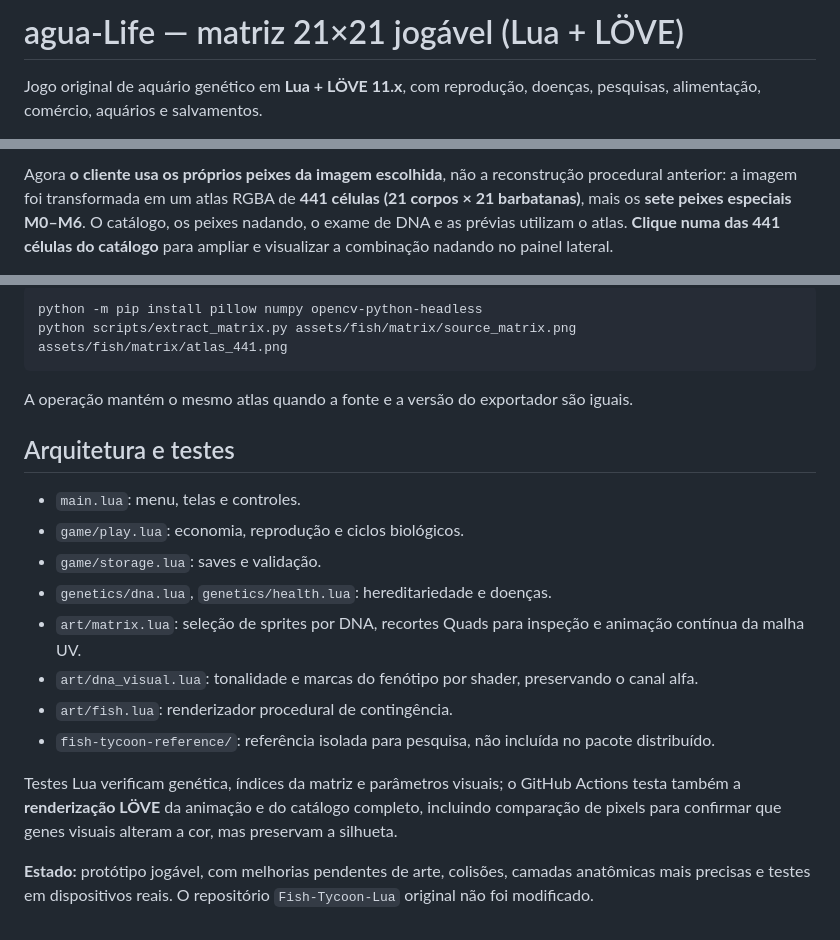
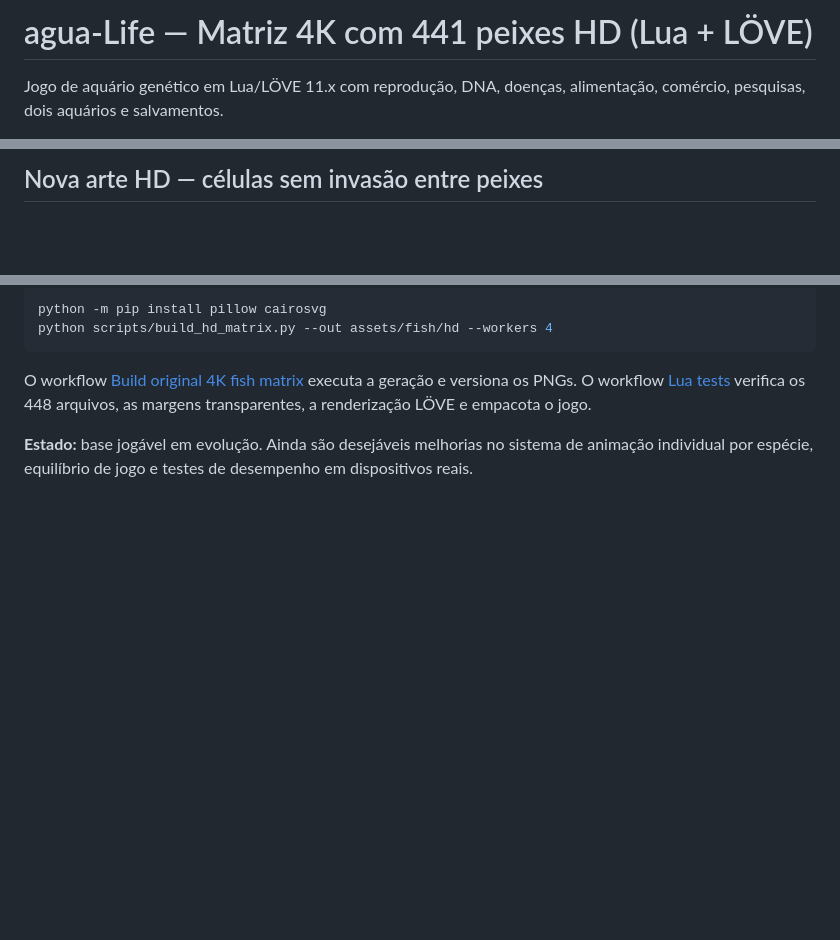
Before and after one commit to SrTristeSad/agua-Life, a Markdown page: README.md, 3 parts joined by grey strips. Drawn GitHub-style; blank space fills up the shorter version.

````diff
--- a/README.md
+++ b/README.md
@@ -1,4 +1,4 @@
-# agua-Life — matriz 21×21 jogável (Lua + LÖVE)
+# agua-Life — Matriz 4K com 441 peixes HD (Lua + LÖVE)
 
-Jogo original de aquário genético em **Lua + LÖVE 11.x**, com reprodução, doenças, pesquisas, alimentação, comércio, aquários e salvamentos.
+Jogo de aquário genético em Lua/LÖVE 11.x com reprodução, DNA, doenças, alimentação, comércio, pesquisas, dois aquários e salvamentos.
 
@@ -6,3 +6,3 @@ Jogo original de aquário genético em **Lua + LÖVE 11.x**, com reprodução, d
 
-Agora **o cliente usa os próprios peixes da imagem escolhida**, não a reconstrução procedural anterior: a imagem foi transformada em um atlas RGBA de **441 células (21 corpos × 21 barbatanas)**, mais os **sete peixes especiais M0–M6**. O catálogo, os peixes nadando, o exame de DNA e as prévias utilizam o atlas. **Clique numa das 441 células do catálogo** para ampliar e visualizar a combinação nadando no painel lateral.
+## Nova arte HD — células sem invasão entre peixes
 
@@ -57,22 +67,9 @@ Para refazer o atlas a partir da fonte no próprio repositório:
 
 ```bash
-python -m pip install pillow numpy opencv-python-headless
-python scripts/extract_matrix.py assets/fish/matrix/source_matrix.png assets/fish/matrix/atlas_441.png
+python -m pip install pillow cairosvg
+python scripts/build_hd_matrix.py --out assets/fish/hd --workers 4
 ```
 
-A operação mantém o mesmo atlas quando a fonte e a versão do exportador são iguais.
+O workflow [Build original 4K fish matrix](https://github.com/SrTristeSad/agua-Life/actions/workflows/build-hd-matrix.yml) executa a geração e versiona os PNGs. O workflow [Lua tests](https://github.com/SrTristeSad/agua-Life/actions/workflows/lua-tests.yml) verifica os 448 arquivos, as margens transparentes, a renderização LÖVE e empacota o jogo.
 
-## Arquitetura e testes
-
-- `main.lua`: menu, telas e controles.
-- `game/play.lua`: economia, reprodução e ciclos biológicos.
-- `game/storage.lua`: saves e validação.
-- `genetics/dna.lua`, `genetics/health.lua`: hereditariedade e doenças.
-- `art/matrix.lua`: seleção de sprites por DNA, recortes Quads para inspeção e animação contínua da malha UV.
-- `art/dna_visual.lua`: tonalidade e marcas do fenótipo por shader, preservando o canal alfa.
-- `art/fish.lua`: renderizador procedural de contingência.
-- `fish-tycoon-reference/`: referência isolada para pesquisa, não incluída no pacote distribuído.
-
-Testes Lua verificam genética, índices da matriz e parâmetros visuais; o GitHub Actions testa também a **renderização LÖVE** da animação e do catálogo completo, incluindo comparação de pixels para confirmar que genes visuais alteram a cor, mas preservam a silhueta.
-
-**Estado:** protótipo jogável, com melhorias pendentes de arte, colisões, camadas anatômicas mais precisas e testes em dispositivos reais. O repositório `Fish-Tycoon-Lua` original não foi modificado.
+**Estado:** base jogável em evolução. Ainda são desejáveis melhorias no sistema de animação individual por espécie, equilíbrio de jogo e testes de desempenho em dispositivos reais.
````
Also changed, not shown: other parts of README.md (+41 -31 lines).
